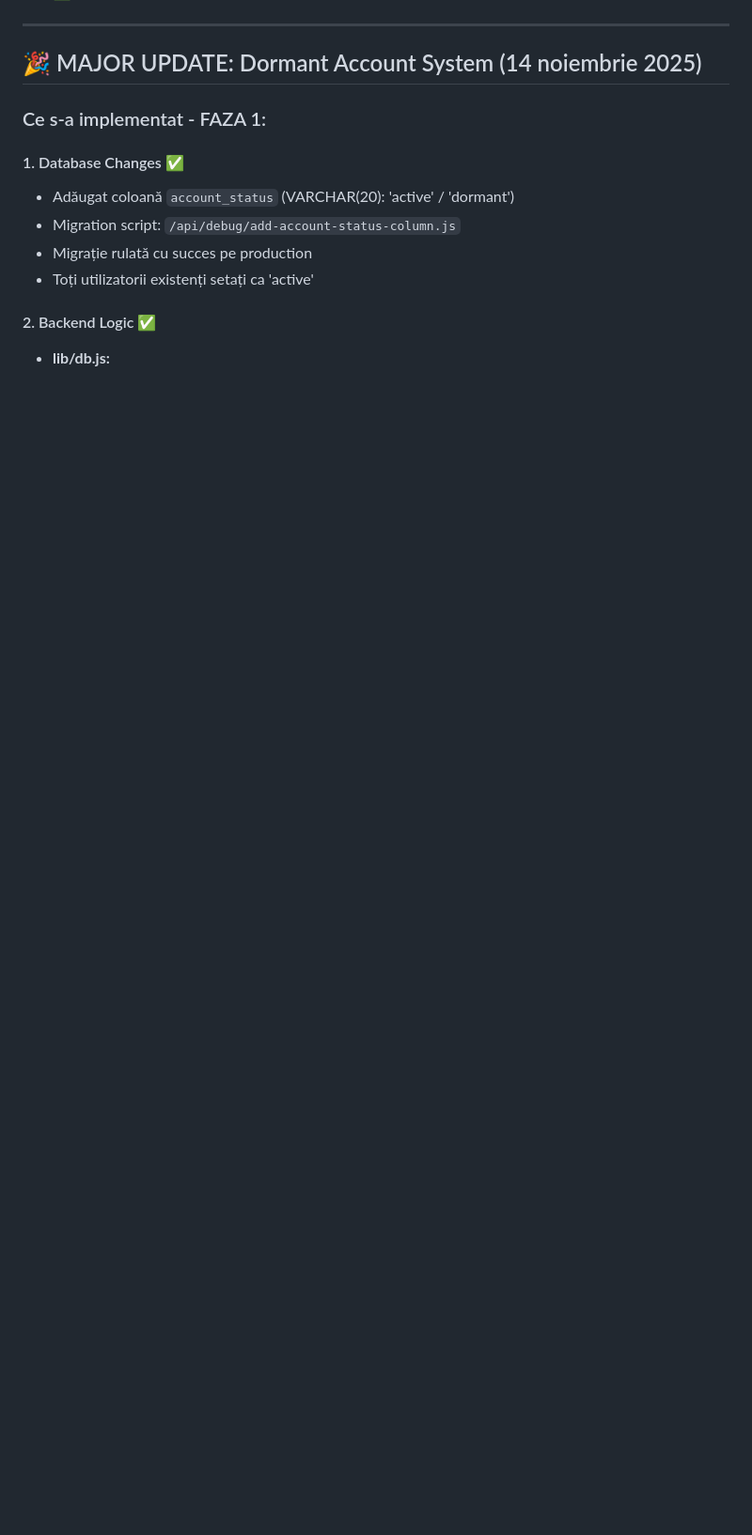
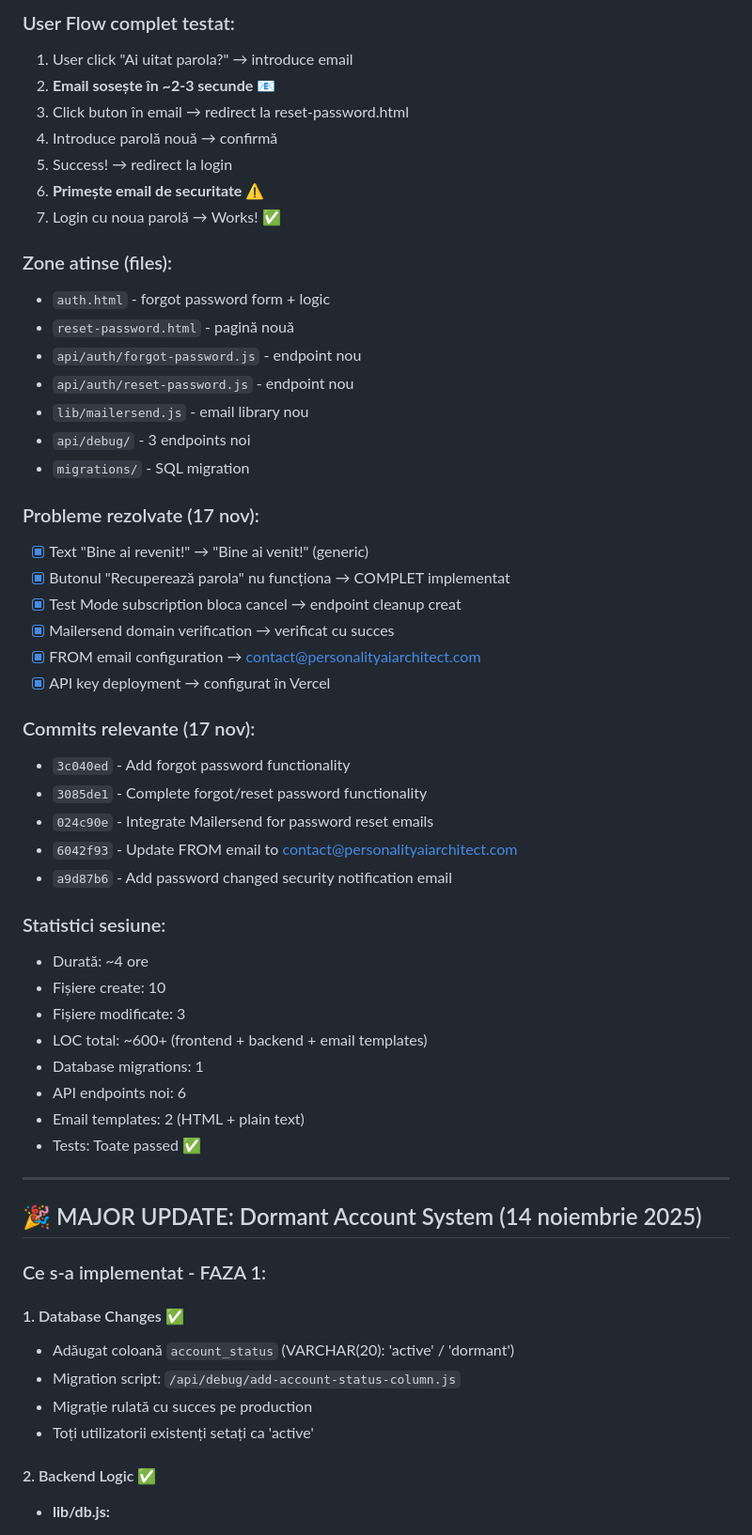
Before and after one commit to danutmitrut/Socrate-AI, a Markdown page: PROJECT_STATE.md, the part around one of its changes. Shown at 94% size. Rendered like a GitHub page; blank space fills up the shorter version.

```diff
--- a/PROJECT_STATE.md
+++ b/PROJECT_STATE.md
@@ -62,3 +123,45 @@
+### User Flow complet testat:
+1. User click "Ai uitat parola?" → introduce email
+2. **Email sosește în ~2-3 secunde** 📧
+3. Click buton în email → redirect la reset-password.html
+4. Introduce parolă nouă → confirmă
+5. Success! → redirect la login
+6. **Primește email de securitate** ⚠️
+7. Login cu noua parolă → Works! ✅
+
+### Zone atinse (files):
+- `auth.html` - forgot password form + logic
+- `reset-password.html` - pagină nouă
+- `api/auth/forgot-password.js` - endpoint nou
+- `api/auth/reset-password.js` - endpoint nou
+- `lib/mailersend.js` - email library nou
+- `api/debug/` - 3 endpoints noi
+- `migrations/` - SQL migration
+
+### Probleme rezolvate (17 nov):
+- [x] Text "Bine ai revenit!" → "Bine ai venit!" (generic)
+- [x] Butonul "Recuperează parola" nu funcționa → COMPLET implementat
+- [x] Test Mode subscription bloca cancel → endpoint cleanup creat
+- [x] Mailersend domain verification → verificat cu succes
+- [x] FROM email configuration → contact@personalityaiarchitect.com
+- [x] API key deployment → configurat în Vercel
+
+### Commits relevante (17 nov):
+- `3c040ed` - Add forgot password functionality
+- `3085de1` - Complete forgot/reset password functionality
+- `024c90e` - Integrate Mailersend for password reset emails
+- `6042f93` - Update FROM email to contact@personalityaiarchitect.com
+- `a9d87b6` - Add password changed security notification email
+
+### Statistici sesiune:
+- Durată: ~4 ore
+- Fișiere create: 10
+- Fișiere modificate: 3
+- LOC total: ~600+ (frontend + backend + email templates)
+- Database migrations: 1
+- API endpoints noi: 6
+- Email templates: 2 (HTML + plain text)
+- Tests: Toate passed ✅
 
 ---
 
```
Also changed, not shown: other parts of PROJECT_STATE.md (+70 -31 lines).
